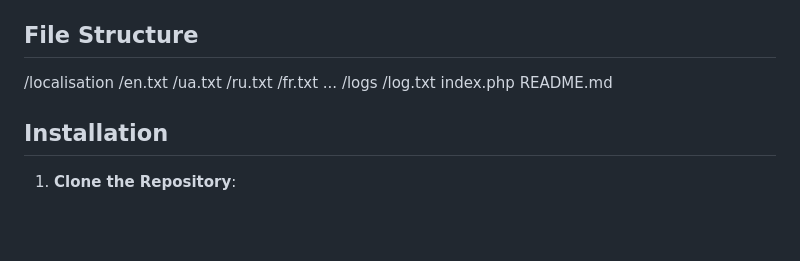
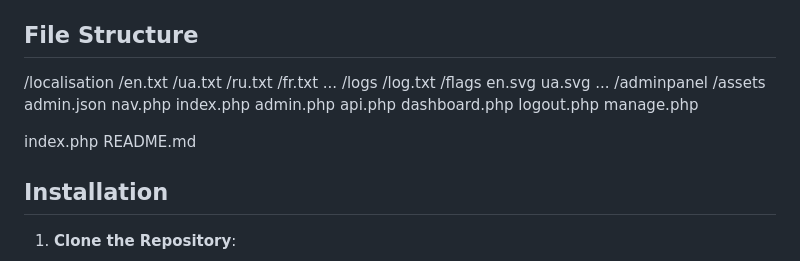
Before and after one commit to valikoshka1996/Auto-Multi-language-Localization-System, a Markdown page: README.md, the part around the change. Drawn GitHub-style; blank space fills up the shorter version.

```diff
--- a/README.md
+++ b/README.md
@@ -28,6 +28,21 @@ This project implements a multi-language localization system based on user IP. I
     ...
 /logs
     /log.txt
+/flags
+    en.svg
+    ua.svg
+    ...
+/adminpanel
+    /assets
+        admin.json
+        nav.php
+    index.php
+    admin.php
+    api.php
+    dashboard.php
+    logout.php
+    manage.php
+
 index.php
 README.md
 
```
